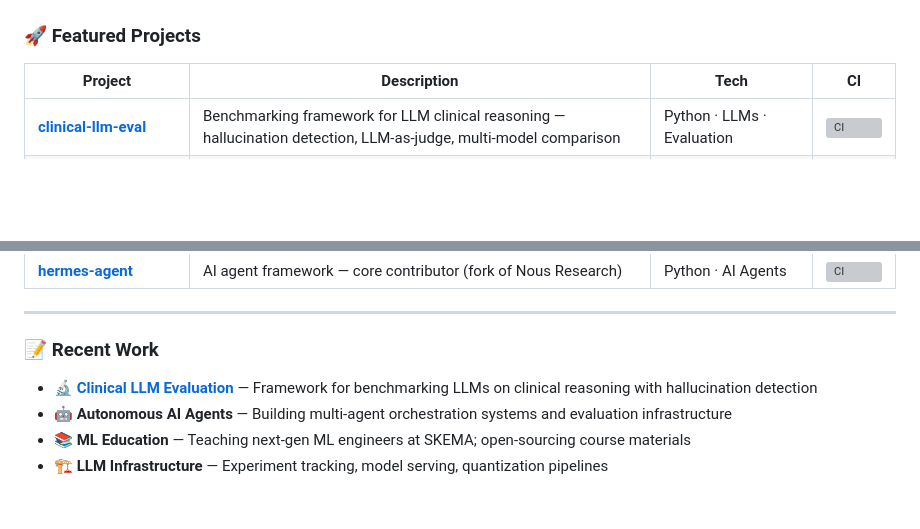
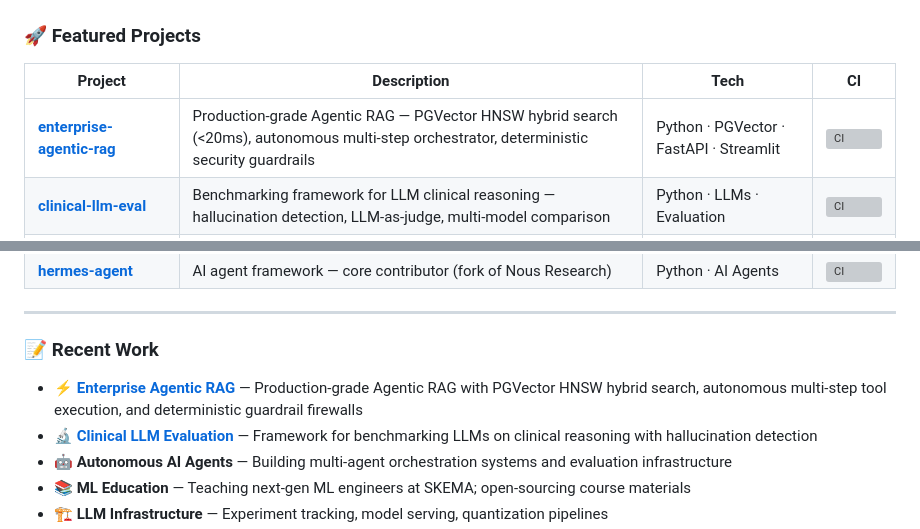
Before and after one commit to Sugumaran-Balasubramaniyan/Sugumaran-Balasubramaniyan, a Markdown page: README.md, 2 parts joined by grey strips. Drawn GitHub-style; blank space fills up the shorter version; grey boxes are pictures that could not be loaded.

Commit message:
feat: feature enterprise-agentic-rag in profile README

```diff
--- a/README.md
+++ b/README.md
@@ -62,6 +62,7 @@ I architect production-grade ML systems and build LLM evaluation frameworks. 7+
 
 | Project | Description | Tech | CI |
 |---------|-------------|------|-----|
+| [**enterprise-agentic-rag**](https://github.com/Sugumaran-Balasubramaniyan/enterprise-agentic-rag) | Production-grade Agentic RAG — PGVector HNSW hybrid search (<20ms), autonomous multi-step orchestrator, deterministic security guardrails | Python · PGVector · FastAPI · Streamlit | [![CI](https://github.com/Sugumaran-Balasubramaniyan/enterprise-agentic-rag/actions/workflows/ci.yml/badge.svg)](https://github.com/Sugumaran-Balasubramaniyan/enterprise-agentic-rag/actions) |
 | [**clinical-llm-eval**](https://github.com/Sugumaran-Balasubramaniyan/clinical-llm-eval) | Benchmarking framework for LLM clinical reasoning — hallucination detection, LLM-as-judge, multi-model comparison | Python · LLMs · Evaluation | [![CI](https://github.com/Sugumaran-Balasubramaniyan/clinical-llm-eval/actions/workflows/ci.yml/badge.svg)](https://github.com/Sugumaran-Balasubramaniyan/clinical-llm-eval/actions) |
 | [**Advanced-Machine-Learning**](https://github.com/Sugumaran-Balasubramaniyan/Advanced-Machine-Learning) | Comprehensive ML fundamentals: preprocessing, regression, classification, model interpretation | Jupyter · Scikit-learn · XGBoost | [![CI](https://github.com/Sugumaran-Balasubramaniyan/Advanced-Machine-Learning/actions/workflows/ci.yml/badge.svg)](https://github.com/Sugumaran-Balasubramaniyan/Advanced-Machine-Learning/actions) |
 | [**Python-for-Data-Science**](https://github.com/Sugumaran-Balasubramaniyan/Python-for-Data-Science) | Complete data science toolkit — cleaning, EDA, visualization, and ML pipelines | Python · Pandas · Matplotlib | [![CI](https://github.com/Sugumaran-Balasubramaniyan/Python-for-Data-Science/actions/workflows/ci.yml/badge.svg)](https://github.com/Sugumaran-Balasubramaniyan/Python-for-Data-Science/actions) |
@@ -72,6 +73,7 @@ I architect production-grade ML systems and build LLM evaluation frameworks. 7+
 
 ### 📝 Recent Work
 
+- ⚡ **[Enterprise Agentic RAG](https://github.com/Sugumaran-Balasubramaniyan/enterprise-agentic-rag)** — Production-grade Agentic RAG with PGVector HNSW hybrid search, autonomous multi-step tool execution, and deterministic guardrail firewalls
 - 🔬 **[Clinical LLM Evaluation](https://github.com/Sugumaran-Balasubramaniyan/clinical-llm-eval)** — Framework for benchmarking LLMs on clinical reasoning with hallucination detection
 - 🤖 **Autonomous AI Agents** — Building multi-agent orchestration systems and evaluation infrastructure
 - 📚 **ML Education** — Teaching next-gen ML engineers at SKEMA; open-sourcing course materials
```
